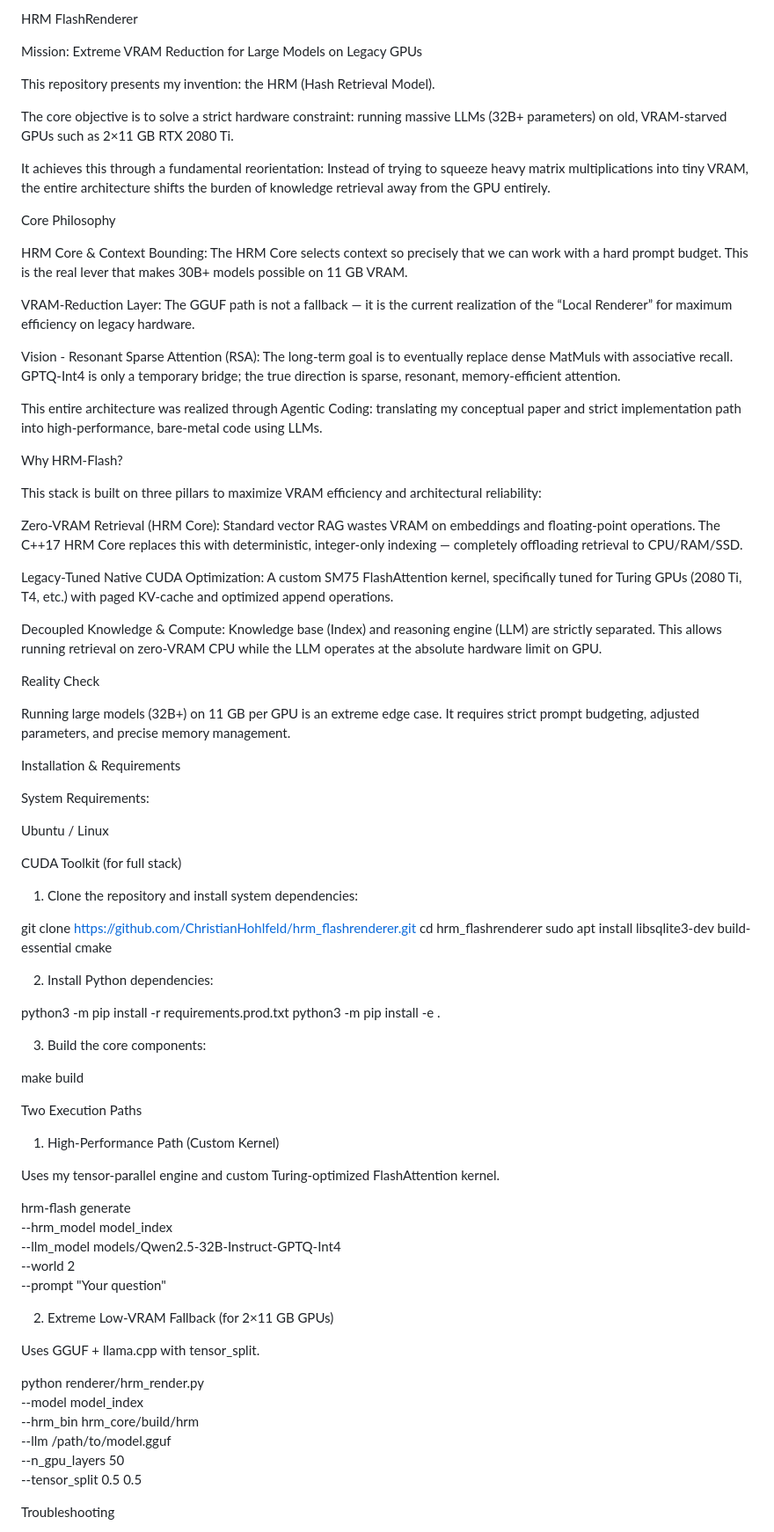
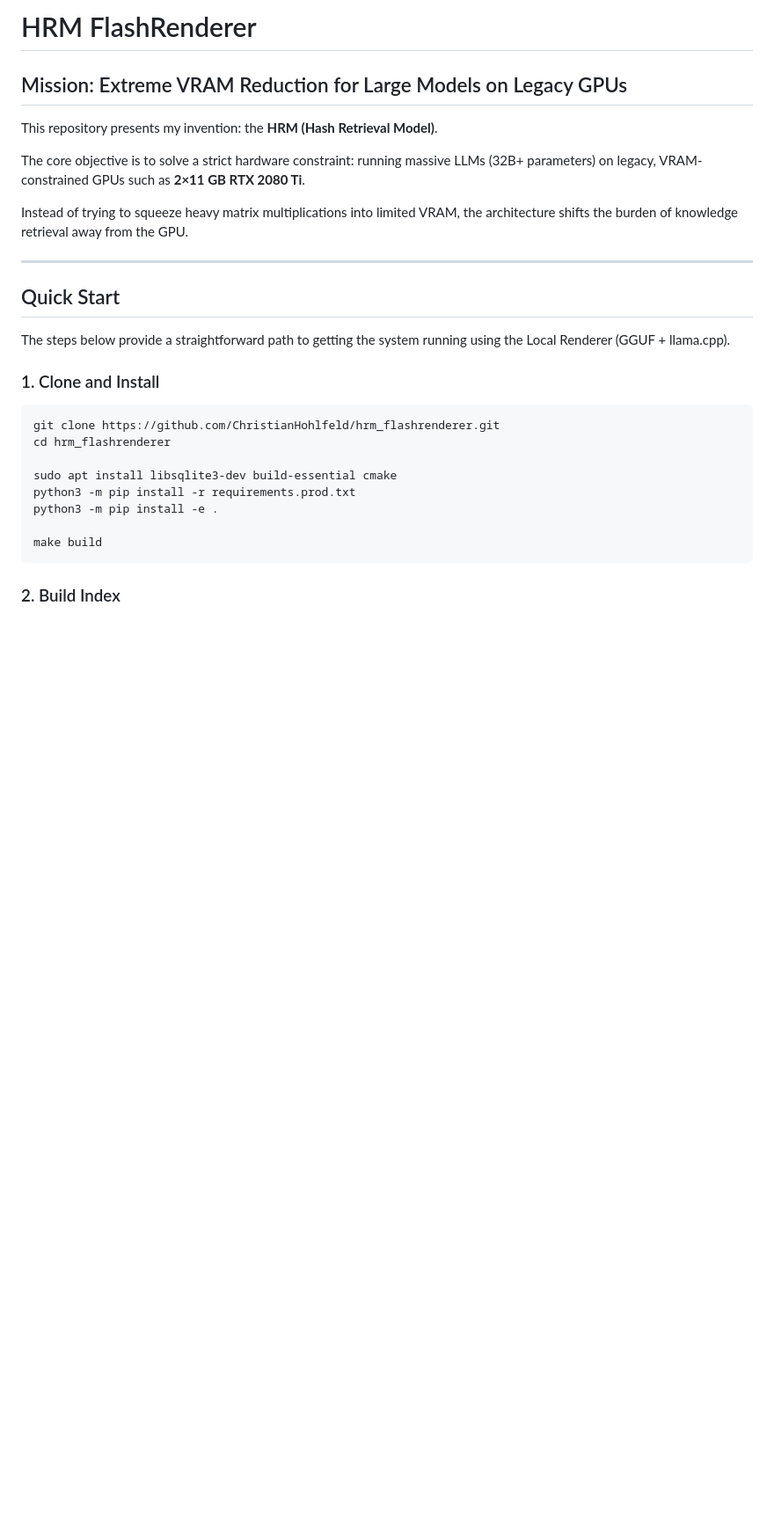
Before and after one commit to ChristianHohlfeld/hrm_flashrenderer, a Markdown page: README.md, the part around one of its changes. Shown at 88% size. Rendered like a GitHub page; blank space fills up the shorter version.

Commit message:
Enhance formatting and clarity in README.md
Updated README.md for improved formatting and clarity.

````diff
--- a/README.md
+++ b/README.md
@@ -1,87 +1,37 @@
-HRM FlashRenderer
+# HRM FlashRenderer
 
-Mission: Extreme VRAM Reduction for Large Models on Legacy GPUs
+## Mission: Extreme VRAM Reduction for Large Models on Legacy GPUs
 
-This repository presents my invention: the HRM (Hash Retrieval Model).
+This repository presents my invention: the **HRM (Hash Retrieval
+Model)**.
 
-The core objective is to solve a strict hardware constraint: running massive LLMs (32B+ parameters) on old, VRAM-starved GPUs such as 2×11 GB RTX 2080 Ti.
+The core objective is to solve a strict hardware constraint: running
+massive LLMs (32B+ parameters) on legacy, VRAM-constrained GPUs such as
+**2×11 GB RTX 2080 Ti**.
 
-It achieves this through a fundamental reorientation: Instead of trying to squeeze heavy matrix multiplications into tiny VRAM, the entire architecture shifts the burden of knowledge retrieval away from the GPU entirely.
+Instead of trying to squeeze heavy matrix multiplications into limited
+VRAM, the architecture shifts the burden of knowledge retrieval away
+from the GPU.
 
-Core Philosophy
+------------------------------------------------------------------------
 
-HRM Core & Context Bounding: The HRM Core selects context so precisely that we can work with a hard prompt budget. This is the real lever that makes 30B+ models possible on 11 GB VRAM.
+## Quick Start
 
-VRAM-Reduction Layer: The GGUF path is not a fallback — it is the current realization of the “Local Renderer” for maximum efficiency on legacy hardware.
+The steps below provide a straightforward path to getting the system
+running using the Local Renderer (GGUF + llama.cpp).
 
-Vision - Resonant Sparse Attention (RSA): The long-term goal is to eventually replace dense MatMuls with associative recall. GPTQ-Int4 is only a temporary bridge; the true direction is sparse, resonant, memory-efficient attention.
+### 1. Clone and Install
 
-This entire architecture was realized through Agentic Coding: translating my conceptual paper and strict implementation path into high-performance, bare-metal code using LLMs.
+``` bash
+git clone https://github.com/ChristianHohlfeld/hrm_flashrenderer.git
+cd hrm_flashrenderer
 
-Why HRM-Flash?
-
-This stack is built on three pillars to maximize VRAM efficiency and architectural reliability:
-
-Zero-VRAM Retrieval (HRM Core): Standard vector RAG wastes VRAM on embeddings and floating-point operations. The C++17 HRM Core replaces this with deterministic, integer-only indexing — completely offloading retrieval to CPU/RAM/SSD.
-
-Legacy-Tuned Native CUDA Optimization: A custom SM75 FlashAttention kernel, specifically tuned for Turing GPUs (2080 Ti, T4, etc.) with paged KV-cache and optimized append operations.
-
-Decoupled Knowledge & Compute: Knowledge base (Index) and reasoning engine (LLM) are strictly separated. This allows running retrieval on zero-VRAM CPU while the LLM operates at the absolute hardware limit on GPU.
-
-Reality Check
-
-Running large models (32B+) on 11 GB per GPU is an extreme edge case. It requires strict prompt budgeting, adjusted parameters, and precise memory management.
-
-Installation & Requirements
-
-System Requirements:
-
-Ubuntu / Linux
-
-CUDA Toolkit (for full stack)
-
-1. Clone the repository and install system dependencies:
-
-git clone [https://github.com/ChristianHohlfeld/hrm_flashrenderer.git](https://github.com/ChristianHohlfeld/hrm_flashrenderer.git)
-cd hrm_flashrenderer
 sudo apt install libsqlite3-dev build-essential cmake
-
-
-2. Install Python dependencies:
-
 python3 -m pip install -r requirements.prod.txt
 python3 -m pip install -e .
 
+make build
+```
 
-3. Build the core components:
+### 2. Build Index
 
-make build
-
-
-Two Execution Paths
-
-1. High-Performance Path (Custom Kernel)
-
-Uses my tensor-parallel engine and custom Turing-optimized FlashAttention kernel.
-
-hrm-flash generate \
-  --hrm_model model_index \
-  --llm_model models/Qwen2.5-32B-Instruct-GPTQ-Int4 \
-  --world 2 \
-  --prompt "Your question"
-
-
-2. Extreme Low-VRAM Fallback (for 2×11 GB GPUs)
-
-Uses GGUF + llama.cpp with tensor_split.
-
-python renderer/hrm_render.py \
-  --model model_index \
-  --hrm_bin hrm_core/build/hrm \
-  --llm /path/to/model.gguf \
-  --n_gpu_layers 50 \
-  --tensor_split 0.5 0.5
-
-
-Troubleshooting
-
````
Also changed, not shown: other parts of README.md (+105 -49 lines).
